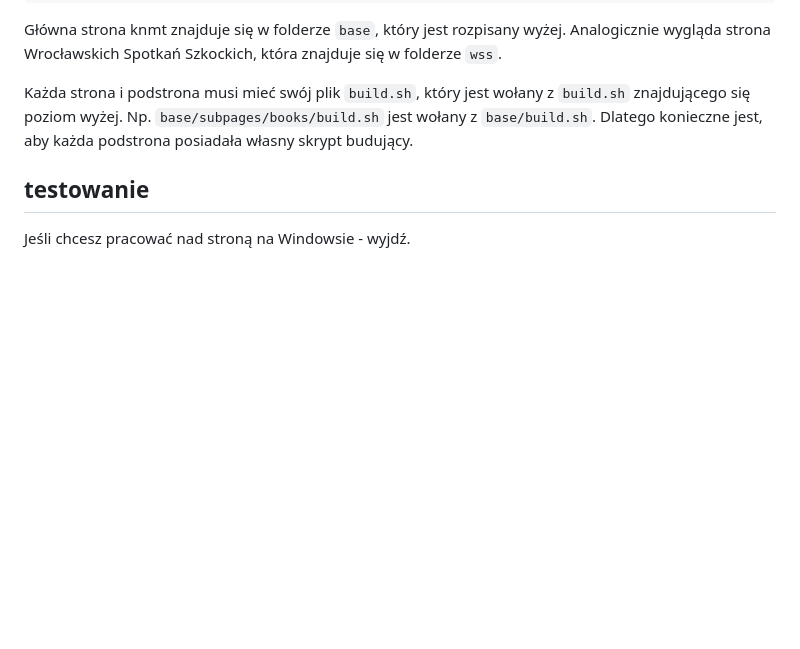
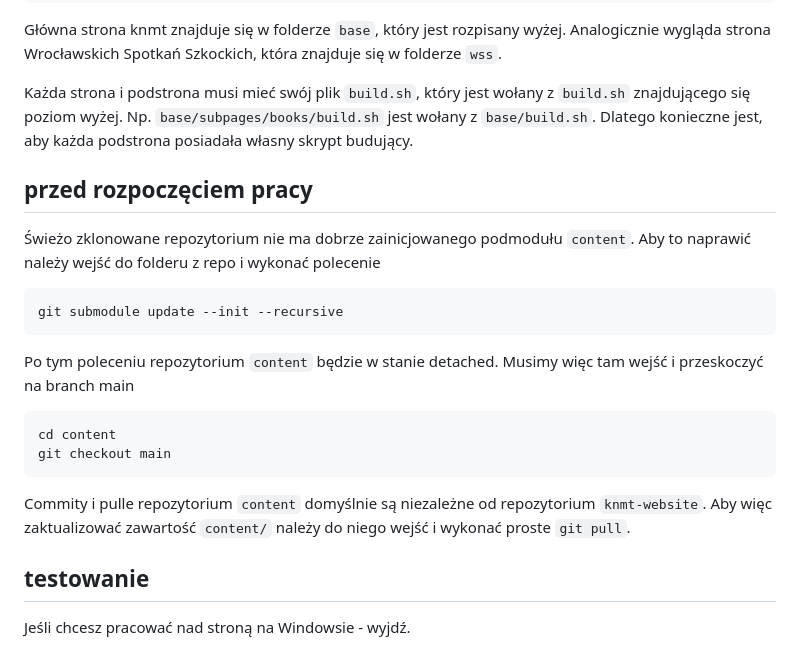
Before and after one commit to ronia-jakim/knmt-website, a Markdown page: README.md, the part around the change. Rendered like a GitHub page; blank space fills up the shorter version.

Commit message:
instructions

````diff
--- a/README.md
+++ b/README.md
@@ -60,6 +60,19 @@ Główna strona knmt znajduje się w folderze `base`, który jest rozpisany wyż
 
 Każda strona i podstrona musi mieć swój plik `build.sh`, który jest wołany z `build.sh` znajdującego się poziom wyżej. Np. `base/subpages/books/build.sh` jest wołany z `base/build.sh`. Dlatego konieczne jest, aby każda podstrona posiadała własny skrypt budujący.
 
+## przed rozpoczęciem pracy
+
+Świeżo zklonowane repozytorium nie ma dobrze zainicjowanego podmodułu `content`. Aby to naprawić należy wejść do folderu z repo i wykonać polecenie
+```bash
+git submodule update --init --recursive
+```
+Po tym poleceniu repozytorium `content` będzie w stanie detached. Musimy więc tam wejść i przeskoczyć na branch main
+```bash
+cd content
+git checkout main
+```
+Commity i pulle repozytorium `content` domyślnie są niezależne od repozytorium `knmt-website`. Aby więc zaktualizować zawartość `content/` należy do niego wejść i wykonać proste `git pull`.
+
 ## testowanie
 
 Jeśli chcesz pracować nad stroną na Windowsie - wyjdź.
````
